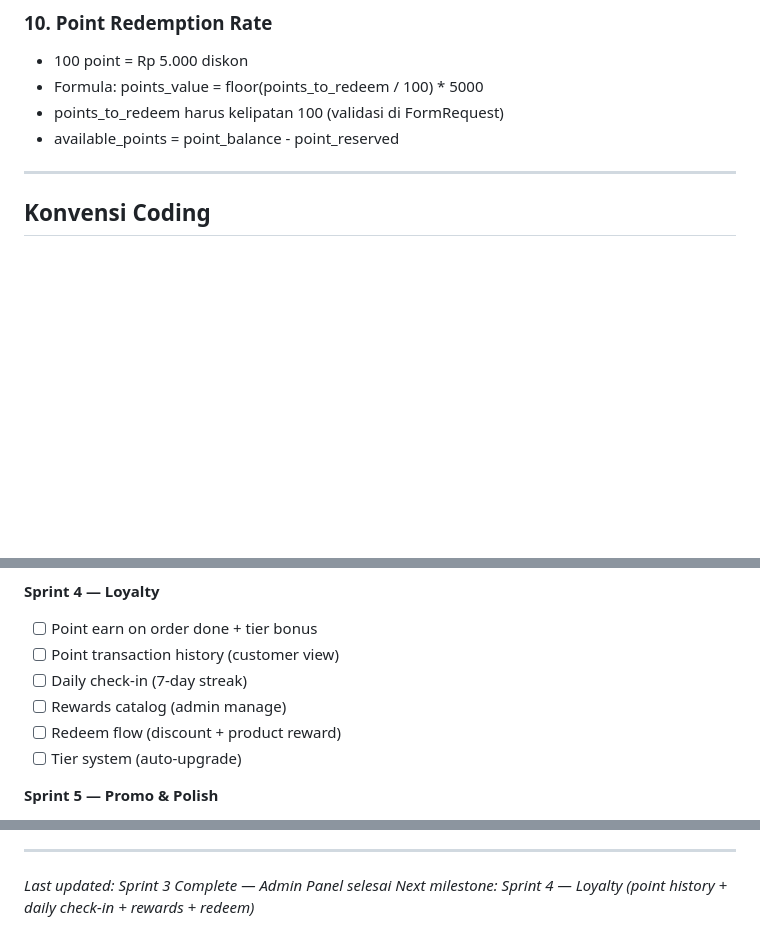
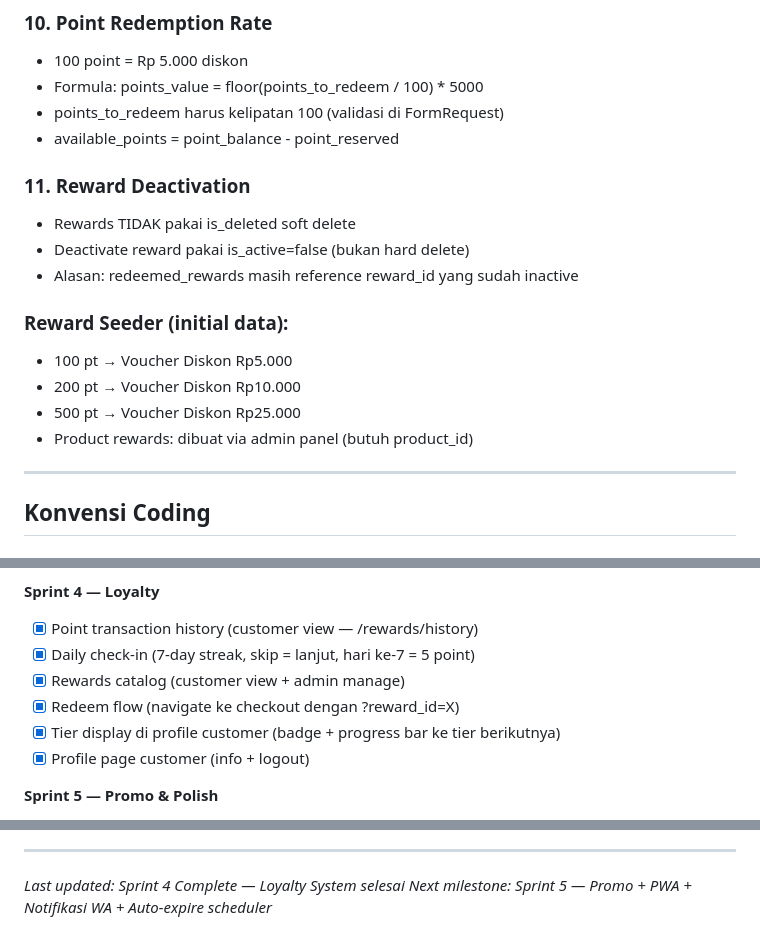
Before and after one commit to RakaAditya3/hataku-apps, a Markdown page: CLAUDE.md, 3 parts joined by grey strips. Rendered like a GitHub page; blank space fills up the shorter version.

Commit message:
docs: update CLAUDE.md Sprint 4 complete

```diff
--- a/CLAUDE.md
+++ b/CLAUDE.md
@@ -502,6 +502,17 @@ Alasan: harga/nama berubah kapan saja, tapi history transaksi harus reflect kond
 - points_to_redeem harus kelipatan 100 (validasi di FormRequest)
 - available_points = point_balance - point_reserved
 
+### 11. Reward Deactivation
+- Rewards TIDAK pakai is_deleted soft delete
+- Deactivate reward pakai is_active=false (bukan hard delete)
+- Alasan: redeemed_rewards masih reference reward_id yang sudah inactive
+
+### Reward Seeder (initial data):
+- 100 pt → Voucher Diskon Rp5.000
+- 200 pt → Voucher Diskon Rp10.000
+- 500 pt → Voucher Diskon Rp25.000
+- Product rewards: dibuat via admin panel (butuh product_id)
+
 ---
 
 ## Konvensi Coding
@@ -796,12 +807,12 @@ docker compose exec frontend npm run dev
 - [x] Customer list + detail
 
 **Sprint 4 — Loyalty**
-- [ ] Point earn on order done + tier bonus
-- [ ] Point transaction history (customer view)
-- [ ] Daily check-in (7-day streak)
-- [ ] Rewards catalog (admin manage)
-- [ ] Redeem flow (discount + product reward)
-- [ ] Tier system (auto-upgrade)
+- [x] Point transaction history (customer view — /rewards/history)
+- [x] Daily check-in (7-day streak, skip = lanjut, hari ke-7 = 5 point)
+- [x] Rewards catalog (customer view + admin manage)
+- [x] Redeem flow (navigate ke checkout dengan ?reward_id=X)
+- [x] Tier display di profile customer (badge + progress bar ke tier berikutnya)
+- [x] Profile page customer (info + logout)
 
 **Sprint 5 — Promo & Polish**
 - [ ] Promo management (admin)
@@ -898,5 +909,5 @@ PC Windows pull + run Docker (sebagai "production" lokal)
 ---
 
 
-*Last updated: Sprint 3 Complete — Admin Panel selesai*
-*Next milestone: Sprint 4 — Loyalty (point history + daily check-in + rewards + redeem)*
+*Last updated: Sprint 4 Complete — Loyalty System selesai*
+*Next milestone: Sprint 5 — Promo + PWA + Notifikasi WA + Auto-expire scheduler*
```
